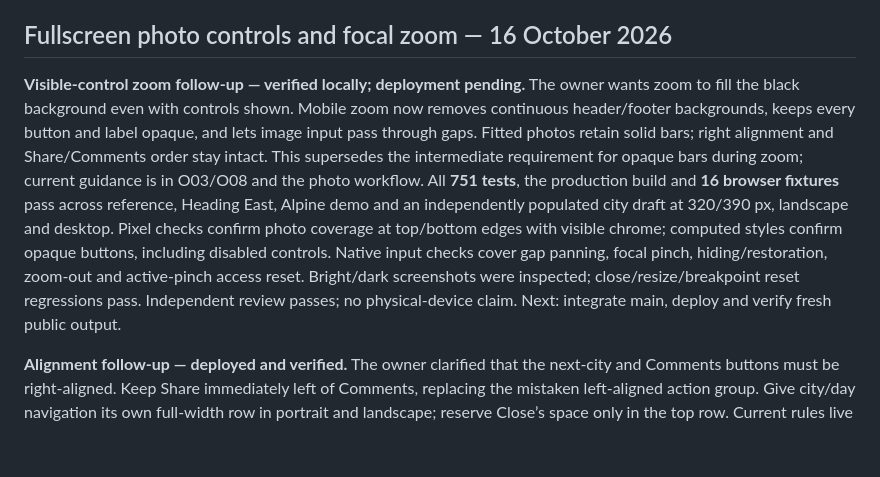
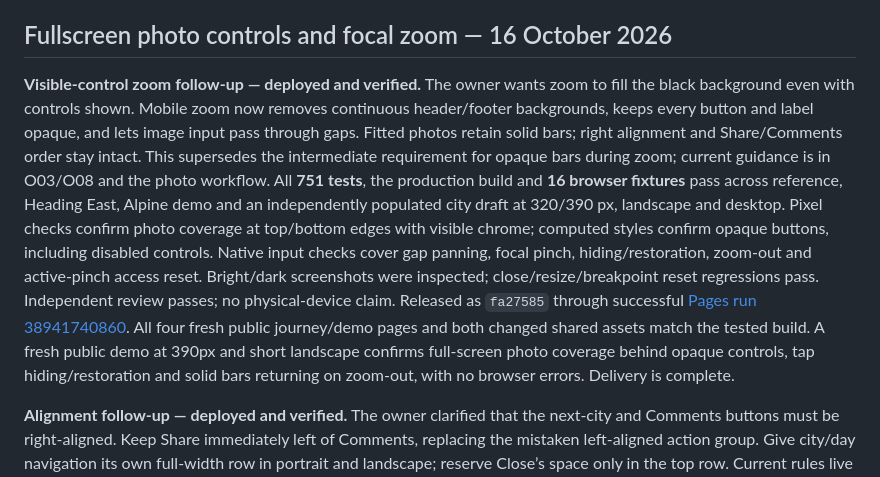
Before and after one commit to gravelcycles/travels, a Markdown page: WIP.md, the part around the change. GitHub-like rendering; blank space fills up the shorter version.

Commit message:
Record verified visible-control zoom release [skip ci]

```diff
--- a/WIP.md
+++ b/WIP.md
@@ -145,7 +145,7 @@ complete. Physical-device Safari was not used.
 
 ## Fullscreen photo controls and focal zoom — 16 October 2026
 
-**Visible-control zoom follow-up — verified locally; deployment pending.** The
+**Visible-control zoom follow-up — deployed and verified.** The
 owner wants zoom to fill the black background even with controls shown. Mobile
 zoom now removes continuous header/footer backgrounds, keeps every button and
 label opaque, and lets image input pass through gaps. Fitted photos retain solid
@@ -159,7 +159,12 @@ styles confirm opaque buttons, including disabled controls. Native input checks
 cover gap panning, focal pinch, hiding/restoration, zoom-out and active-pinch
 access reset. Bright/dark screenshots were inspected; close/resize/breakpoint
 reset regressions pass. Independent review passes; no physical-device claim.
-Next: integrate main, deploy and verify fresh public output.
+Released as `fa27585` through successful
+[Pages run 38941740860](https://github.com/gravelcycles/travels/actions/runs/38941740860).
+All four fresh public journey/demo pages and both changed shared assets match
+the tested build. A fresh public demo at 390px and short landscape confirms
+full-screen photo coverage behind opaque controls, tap hiding/restoration and
+solid bars returning on zoom-out, with no browser errors. Delivery is complete.
 
 **Alignment follow-up — deployed and verified.** The owner
 clarified that the next-city and Comments buttons must be right-aligned. Keep
```
Also changed, not shown: CHANGELOG.md (+3 -1 lines).
